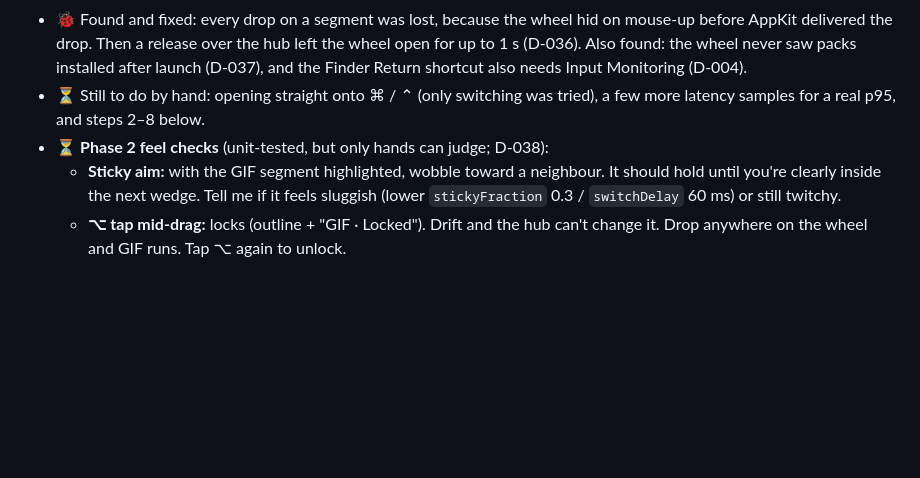
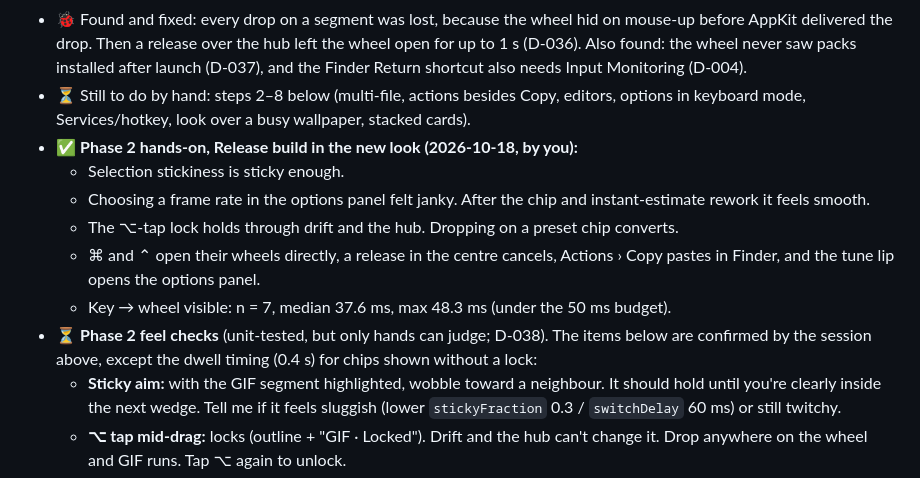
Before and after one commit to AatmanAJ/anyfmt, a Markdown page: BLOCKERS.md, the part around the change. Drawn GitHub-style; blank space fills up the shorter version.

Commit message:
docs: phase 2 hands-on results (lock, chips, lip, direct ⌘/⌃, latency n=7 max 48.3 ms)
Co-Authored-By: Claude Opus 5.5 <noreply@anthropic.com>

```diff
--- a/BLOCKERS.md
+++ b/BLOCKERS.md
@@ -39,9 +39,18 @@ covered with fakes in unit tests, and every screen is rendered offscreen.
   wheel open for up to 1 s (D-036). Also found: the wheel never saw packs installed
   after launch (D-037), and the Finder Return shortcut also needs Input Monitoring
   (D-004).
-- ⏳ Still to do by hand: opening straight onto ⌘ / ⌃ (only switching was tried), a
-  few more latency samples for a real p95, and steps 2–8 below.
-- ⏳ **Phase 2 feel checks** (unit-tested, but only hands can judge; D-038):
+- ⏳ Still to do by hand: steps 2–8 below (multi-file, actions besides Copy, editors, options in keyboard mode, Services/hotkey, look over a busy wallpaper, stacked cards).
+- ✅ **Phase 2 hands-on, Release build in the new look (2026-10-18, by you):**
+  - Selection stickiness is sticky enough.
+  - Choosing a frame rate in the options panel felt janky. After the chip and
+    instant-estimate rework it feels smooth.
+  - The ⌥-tap lock holds through drift and the hub. Dropping on a preset chip converts.
+  - ⌘ and ⌃ open their wheels directly, a release in the centre cancels, Actions › Copy
+    pastes in Finder, and the tune lip opens the options panel.
+  - Key → wheel visible: n = 7, median 37.6 ms, max 48.3 ms (under the 50 ms budget).
+- ⏳ **Phase 2 feel checks** (unit-tested, but only hands can judge; D-038). The items
+  below are confirmed by the session above, except the dwell timing (0.4 s) for chips
+  shown without a lock:
   - **Sticky aim:** with the GIF segment highlighted, wobble toward a neighbour.
     It should hold until you're clearly inside the next wedge. Tell me if it feels
     sluggish (lower `stickyFraction` 0.3 / `switchDelay` 60 ms) or still twitchy.
```
Also changed, not shown: docs/CHECKLIST.md (+2 -2 lines), docs/PERF.md (+1 -1 lines).
